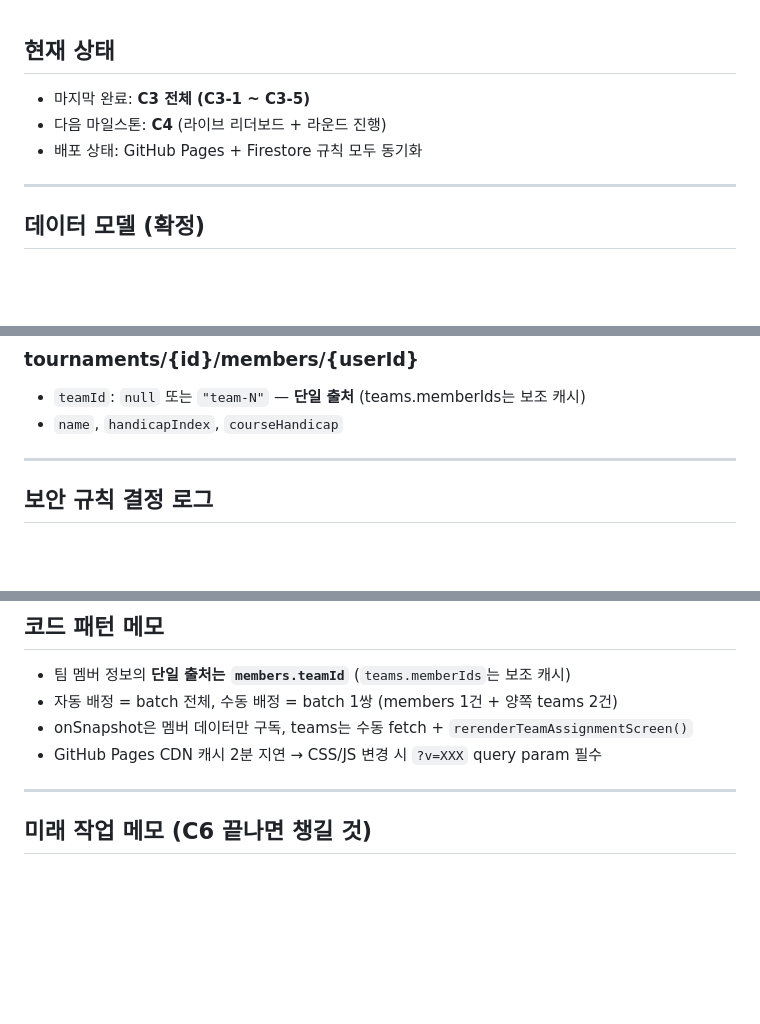
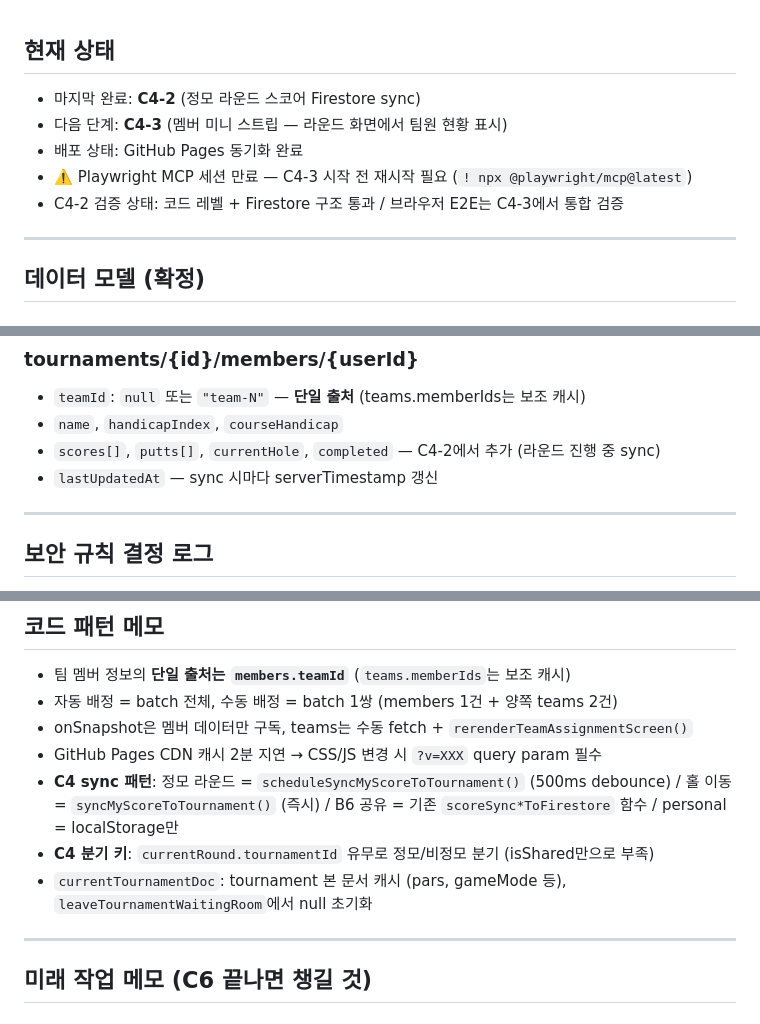
Before and after one commit to mp9344-crypto/jeongmo, a Markdown page: CLAUDE.md, 3 parts joined by grey strips. GitHub-like rendering; blank space fills up the shorter version.

Commit message:
docs: CLAUDE.md C4-2 완료 상태 + 데이터 모델/패턴 메모 업데이트

```diff
--- a/CLAUDE.md
+++ b/CLAUDE.md
@@ -1,8 +1,10 @@
 ## 현재 상태
 
-- 마지막 완료: **C3 전체 (C3-1 ~ C3-5)**
-- 다음 마일스톤: **C4** (라이브 리더보드 + 라운드 진행)
-- 배포 상태: GitHub Pages + Firestore 규칙 모두 동기화
+- 마지막 완료: **C4-2** (정모 라운드 스코어 Firestore sync)
+- 다음 단계: **C4-3** (멤버 미니 스트립 — 라운드 화면에서 팀원 현황 표시)
+- 배포 상태: GitHub Pages 동기화 완료
+- ⚠️ Playwright MCP 세션 만료 — C4-3 시작 전 재시작 필요 (`! npx @playwright/mcp@latest`)
+- C4-2 검증 상태: 코드 레벨 + Firestore 구조 통과 / 브라우저 E2E는 C4-3에서 통합 검증
 
 ---
 
@@ -22,6 +24,8 @@
 ### tournaments/{id}/members/{userId}
 - `teamId`: `null` 또는 `"team-N"` — **단일 출처** (teams.memberIds는 보조 캐시)
 - `name`, `handicapIndex`, `courseHandicap`
+- `scores[]`, `putts[]`, `currentHole`, `completed` — C4-2에서 추가 (라운드 진행 중 sync)
+- `lastUpdatedAt` — sync 시마다 serverTimestamp 갱신
 
 ---
 
@@ -56,6 +60,9 @@
 - 자동 배정 = batch 전체, 수동 배정 = batch 1쌍 (members 1건 + 양쪽 teams 2건)
 - onSnapshot은 멤버 데이터만 구독, teams는 수동 fetch + `rerenderTeamAssignmentScreen()`
 - GitHub Pages CDN 캐시 2분 지연 → CSS/JS 변경 시 `?v=XXX` query param 필수
+- **C4 sync 패턴**: 정모 라운드 = `scheduleSyncMyScoreToTournament()` (500ms debounce) / 홀 이동 = `syncMyScoreToTournament()` (즉시) / B6 공유 = 기존 `scoreSync*ToFirestore` 함수 / personal = localStorage만
+- **C4 분기 키**: `currentRound.tournamentId` 유무로 정모/비정모 분기 (isShared만으로 부족)
+- `currentTournamentDoc`: tournament 본 문서 캐시 (pars, gameMode 등), `leaveTournamentWaitingRoom`에서 null 초기화
 
 ---
 
```
